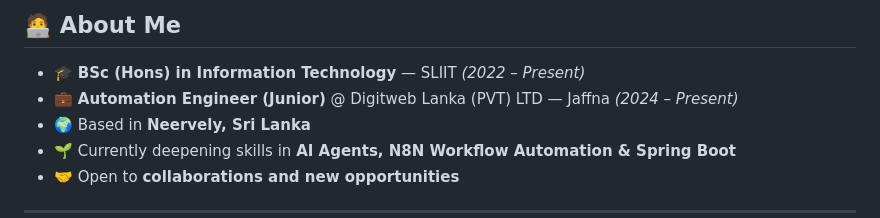
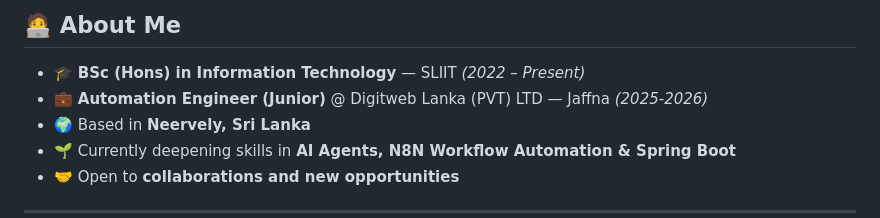
Before and after one commit to Gishor04/my-portfolio, a Markdown page: README.md, the part around the change. GitHub-like rendering.

```diff
--- a/README.md
+++ b/README.md
@@ -19,7 +19,7 @@
 ## 🧑‍💻 About Me
 
 - 🎓 **BSc (Hons) in Information Technology** — SLIIT *(2022 – Present)*
-- 💼 **Automation Engineer (Junior)** @ Digitweb Lanka (PVT) LTD — Jaffna *(2024 – Present)*
+- 💼 **Automation Engineer (Junior)** @ Digitweb Lanka (PVT) LTD — Jaffna *(2025-2026)*
 - 🌍 Based in **Neervely, Sri Lanka**
 - 🌱 Currently deepening skills in **AI Agents, N8N Workflow Automation & Spring Boot**
 - 🤝 Open to **collaborations and new opportunities**
```
